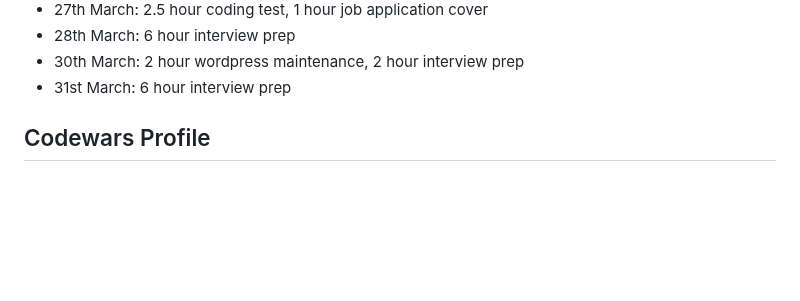
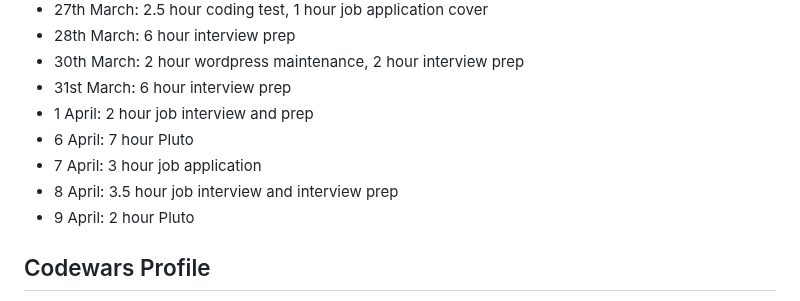
Before and after one commit to jackkershaw/my-coding-progress, a Markdown page: src/progress.md, the part around the change. Rendered like a GitHub page; blank space fills up the shorter version.

Commit message:
edit progress doc

```diff
--- a/src/progress.md
+++ b/src/progress.md
@@ -427,6 +427,11 @@ Keeping track of my journey learning to code, from October 2022 - Now. Hope this
 - 28th March: 6 hour interview prep
 - 30th March: 2 hour wordpress maintenance, 2 hour interview prep
 - 31st March: 6 hour interview prep
+- 1 April: 2 hour job interview and prep
+- 6 April: 7 hour Pluto
+- 7 April: 3 hour job application
+- 8 April: 3.5 hour job interview and interview prep
+- 9 April: 2 hour Pluto
 
 ## Codewars Profile
 
```
